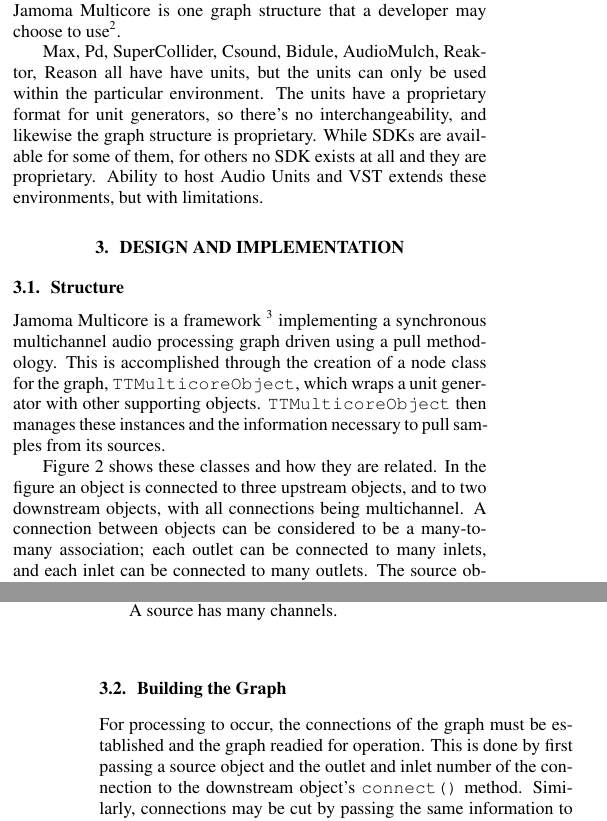
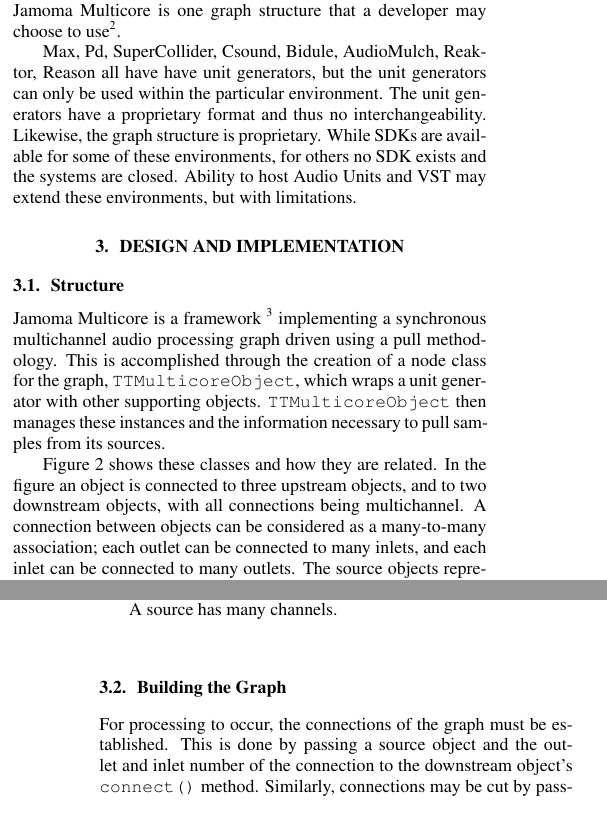
Before and after one commit to alexarje/JamomaPublications, a LaTeX paper (Proceedings/2010-DAFx-Multicore/JamomaMulticore-DAFx.tex): two parts of the columns of pages 2 and 3 of 6, joined at a grey line, cut so that both start at the same text. Compiled offline with pdfLaTeX.

Commit message:
dafx: subetha session work

```diff
--- a/Proceedings/2010-DAFx-Multicore/JamomaMulticore-DAFx.tex
+++ b/Proceedings/2010-DAFx-Multicore/JamomaMulticore-DAFx.tex
@@ -528,10 +537,10 @@
 Thanks to this decoupling of Jamoma DSP and Jamoma Multicore we are able to create and use Jamoma DSP unit generators with a number of different graph structures.
 Jamoma Multicore is one graph structure that a developer may choose to use\footnote{However unlikely, it is also theoretically possible to use Jamoma Multicore with an alternative unit generator library}.
 
-Max, Pd, SuperCollider, Csound, Bidule, AudioMulch, Reaktor, Reason all have have units, but the units can only be used within the particular environment.
-The units have a proprietary format for unit generators, so there's no interchangeability, and likewise the graph structure is proprietary.
-While SDKs are available for some of them, for others no SDK exists at all and they are proprietary.
-Ability to host Audio Units and VST extends these environments, but with limitations.
+Max, Pd, SuperCollider, Csound, Bidule, AudioMulch, Reaktor, Reason all have have unit generators, but the unit generators can only be used within the particular environment.
+The unit generators have a proprietary format and thus no interchangeability.  Likewise, the graph structure is proprietary.
+While SDKs are available for some of these environments, for others no SDK exists and the systems are closed.
+Ability to host Audio Units and VST may extend these environments, but with limitations.
 
 % TODO: Also mention flext, enabling shared code between Max and Pd. Does it still work with Max 5? - TL
 % 			I don't think flext is worth mentioning - TAP
@@ -562,7 +571,7 @@
 
 Figure \ref{fig:anatomy} shows these classes and how they are related.
 In the figure an object is connected to three upstream objects, and to two downstream objects, with all connections being multichannel.
-A connection between objects can be considered to be a many-to-many association; each outlet can be connected to many inlets, and each inlet can be connected to many outlets.
+A connection between objects can be considered as a many-to-many association; each outlet can be connected to many inlets, and each inlet can be connected to many outlets.
 The source objects represented by $s0$, $s1$, etc. can then be considered as join tables representing each connection in the many-to-many relationship individually.
 
 The architecture of \texttt{TTMulticoreObject} is layered: the Multicore object itself only knows about its inlets; the inlets only know about their sources (joins); the sources know about what object and from which outlet they are connected.
@@ -583,8 +592,8 @@
 
 \subsection{Building the Graph} % (fold)
 
-For processing to occur, the connections of the graph must be established and the graph readied for operation.
-This is done by first passing a source object and the outlet and inlet number of the connection to the downstream object's \texttt{connect()} method.
+For processing to occur, the connections of the graph must be established.
+This is done by passing a source object and the outlet and inlet number of the connection to the downstream object's \texttt{connect()} method.
 Similarly, connections may be cut by passing the same information to the downstream object's \texttt{drop()} method.
 Connections may be created or cut at any time before, after, or during the graph being processed.
 There is no global signal chain compilation; the graph may dynamically change over the course of a performance.
```
Also changed, not shown: Proceedings/2010-DAFx-Multicore/JamomaMulticore-DAFx.tex (38 more changed lines).
